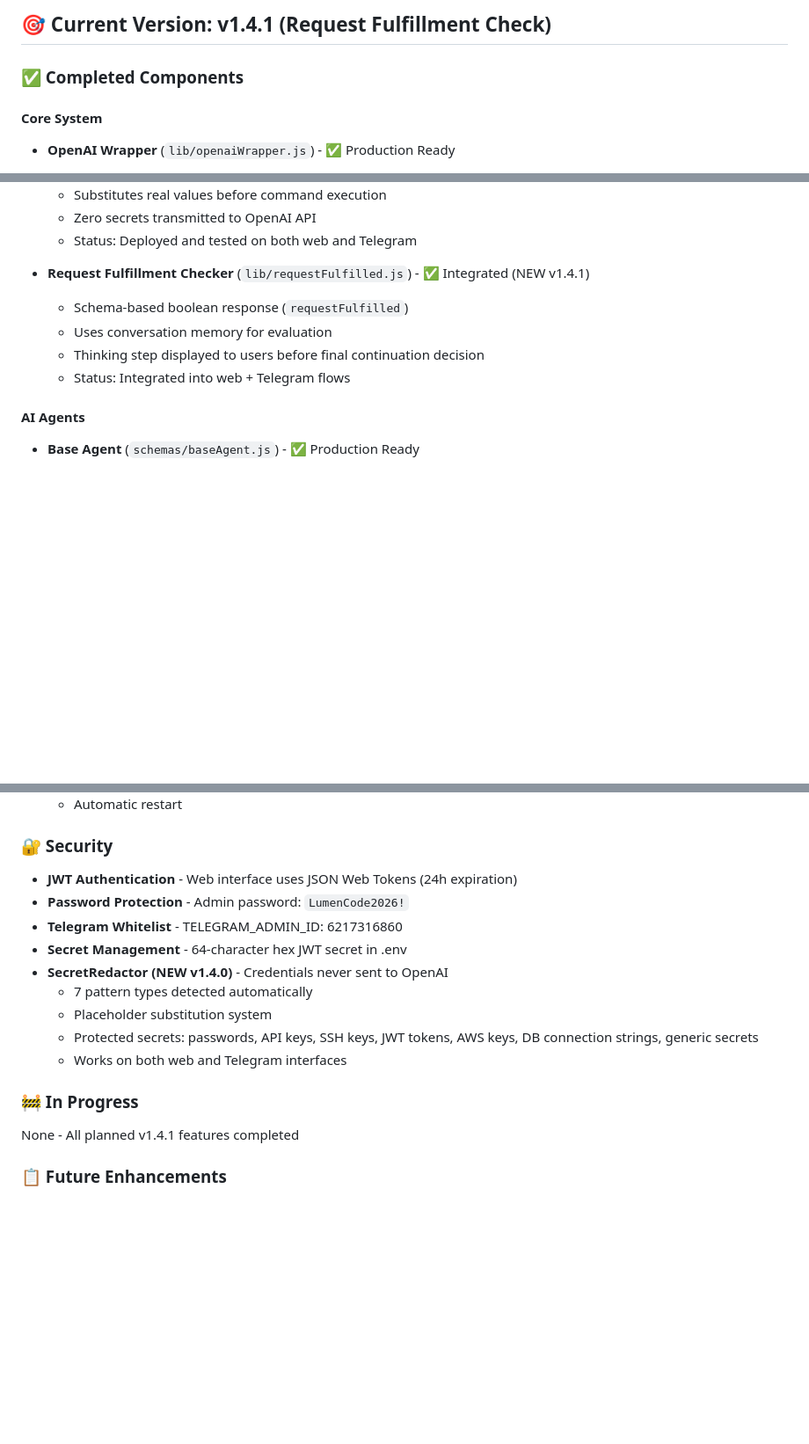
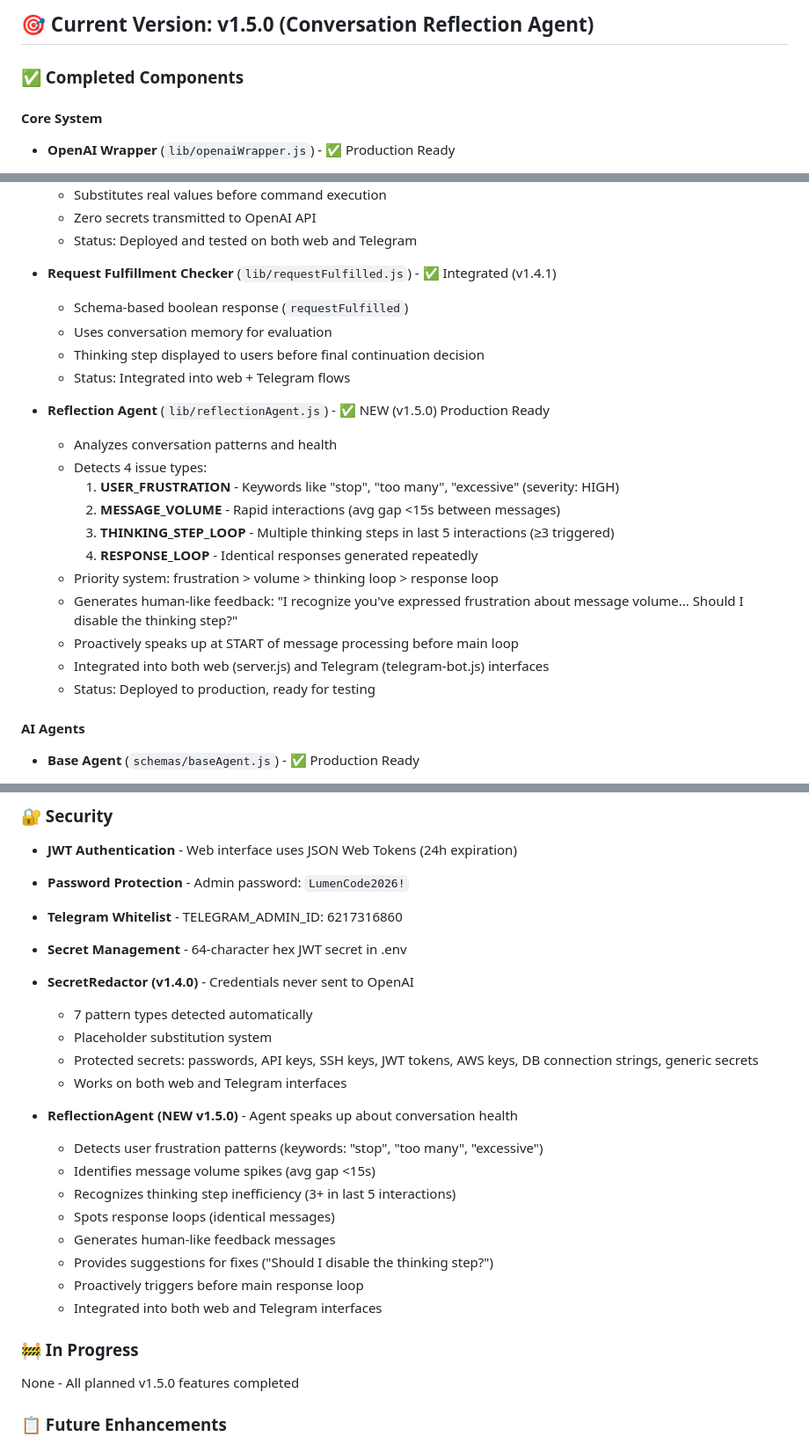
Before and after one commit to codenlighten/lumen369, a Markdown page: STATUS.md, 3 parts joined by grey strips. Shown at 88% size. GitHub-like rendering; blank space fills up the shorter version.

Commit message:
Update STATUS.md for v1.5.0 - ReflectionAgent deployed

```diff
--- a/STATUS.md
+++ b/STATUS.md
@@ -4,5 +4,5 @@ Last Updated: 2026-02-11
 
-## 🎯 Current Version: v1.4.1 (Request Fulfillment Check)
+## 🎯 Current Version: v1.5.0 (Conversation Reflection Agent)
 
 ### ✅ Completed Components
 
@@ -38,11 +38,24 @@ Last Updated: 2026-02-11
   - Zero secrets transmitted to OpenAI API
   - Status: Deployed and tested on both web and Telegram
 
-- **Request Fulfillment Checker** (`lib/requestFulfilled.js`) - ✅ Integrated (NEW v1.4.1)
+- **Request Fulfillment Checker** (`lib/requestFulfilled.js`) - ✅ Integrated (v1.4.1)
   - Schema-based boolean response (`requestFulfilled`)
   - Uses conversation memory for evaluation
   - Thinking step displayed to users before final continuation decision
   - Status: Integrated into web + Telegram flows
+
+- **Reflection Agent** (`lib/reflectionAgent.js`) - ✅ NEW (v1.5.0) Production Ready
+  - Analyzes conversation patterns and health
+  - Detects 4 issue types:
+    1. **USER_FRUSTRATION** - Keywords like "stop", "too many", "excessive" (severity: HIGH)
+    2. **MESSAGE_VOLUME** - Rapid interactions (avg gap <15s between messages)
+    3. **THINKING_STEP_LOOP** - Multiple thinking steps in last 5 interactions (≥3 triggered)
+    4. **RESPONSE_LOOP** - Identical responses generated repeatedly
+  - Priority system: frustration > volume > thinking loop > response loop
+  - Generates human-like feedback: "I recognize you've expressed frustration about message volume... Should I disable the thinking step?"
+  - Proactively speaks up at START of message processing before main loop
+  - Integrated into both web (server.js) and Telegram (telegram-bot.js) interfaces
+  - Status: Deployed to production, ready for testing
 
 #### AI Agents
 - **Base Agent** (`schemas/baseAgent.js`) - ✅ Production Ready
@@ -137,15 +152,25 @@ Last Updated: 2026-02-11
 - **Password Protection** - Admin password: `LumenCode2026!`
 - **Telegram Whitelist** - TELEGRAM_ADMIN_ID: 6217316860
 - **Secret Management** - 64-character hex JWT secret in .env
-- **SecretRedactor (NEW v1.4.0)** - Credentials never sent to OpenAI
+- **SecretRedactor (v1.4.0)** - Credentials never sent to OpenAI
   - 7 pattern types detected automatically
   - Placeholder substitution system
   - Protected secrets: passwords, API keys, SSH keys, JWT tokens, AWS keys, DB connection strings, generic secrets
   - Works on both web and Telegram interfaces
 
+- **ReflectionAgent (NEW v1.5.0)** - Agent speaks up about conversation health
+  - Detects user frustration patterns (keywords: "stop", "too many", "excessive")
+  - Identifies message volume spikes (avg gap <15s)
+  - Recognizes thinking step inefficiency (3+ in last 5 interactions)
+  - Spots response loops (identical messages)
+  - Generates human-like feedback messages
+  - Provides suggestions for fixes ("Should I disable the thinking step?")
+  - Proactively triggers before main response loop
+  - Integrated into both web and Telegram interfaces
+
 ### 🚧 In Progress
 
-None - All planned v1.4.1 features completed
+None - All planned v1.5.0 features completed
 
 ### 📋 Future Enhancements
 
```
Also changed, not shown: other parts of STATUS.md (+3 -1 lines).
